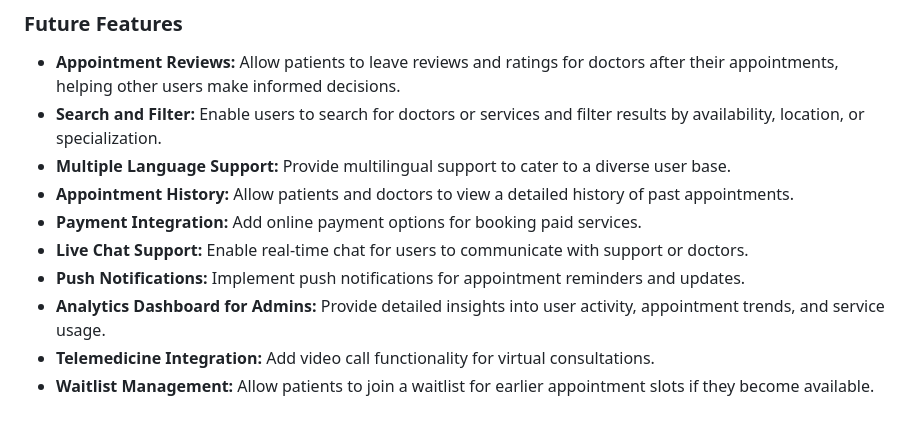
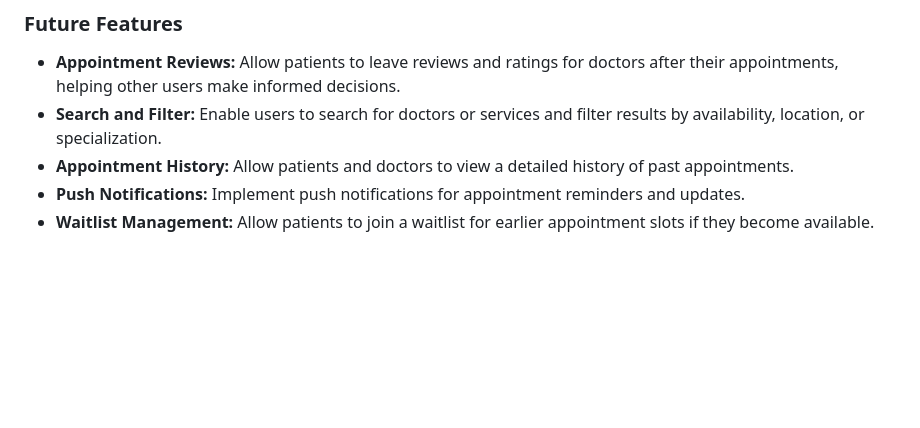
Before and after one commit to Bruce0C/dr.slot, a Markdown page: README.md, the part around the change. Drawn GitHub-style; blank space fills up the shorter version.

Commit message:
Update future features in README.md

```diff
--- a/README.md
+++ b/README.md
@@ -158,11 +158,6 @@ I've used [Balsamiq](https://balsamiq.com/wireframes) to design my site wirefram
 
 - **Appointment Reviews:** Allow patients to leave reviews and ratings for doctors after their appointments, helping other users make informed decisions.
 - **Search and Filter:** Enable users to search for doctors or services and filter results by availability, location, or specialization.
-- **Multiple Language Support:** Provide multilingual support to cater to a diverse user base.
 - **Appointment History:** Allow patients and doctors to view a detailed history of past appointments.
-- **Payment Integration:** Add online payment options for booking paid services.
-- **Live Chat Support:** Enable real-time chat for users to communicate with support or doctors.
 - **Push Notifications:** Implement push notifications for appointment reminders and updates.
-- **Analytics Dashboard for Admins:** Provide detailed insights into user activity, appointment trends, and service usage.
-- **Telemedicine Integration:** Add video call functionality for virtual consultations.
 - **Waitlist Management:** Allow patients to join a waitlist for earlier appointment slots if they become available.
```
